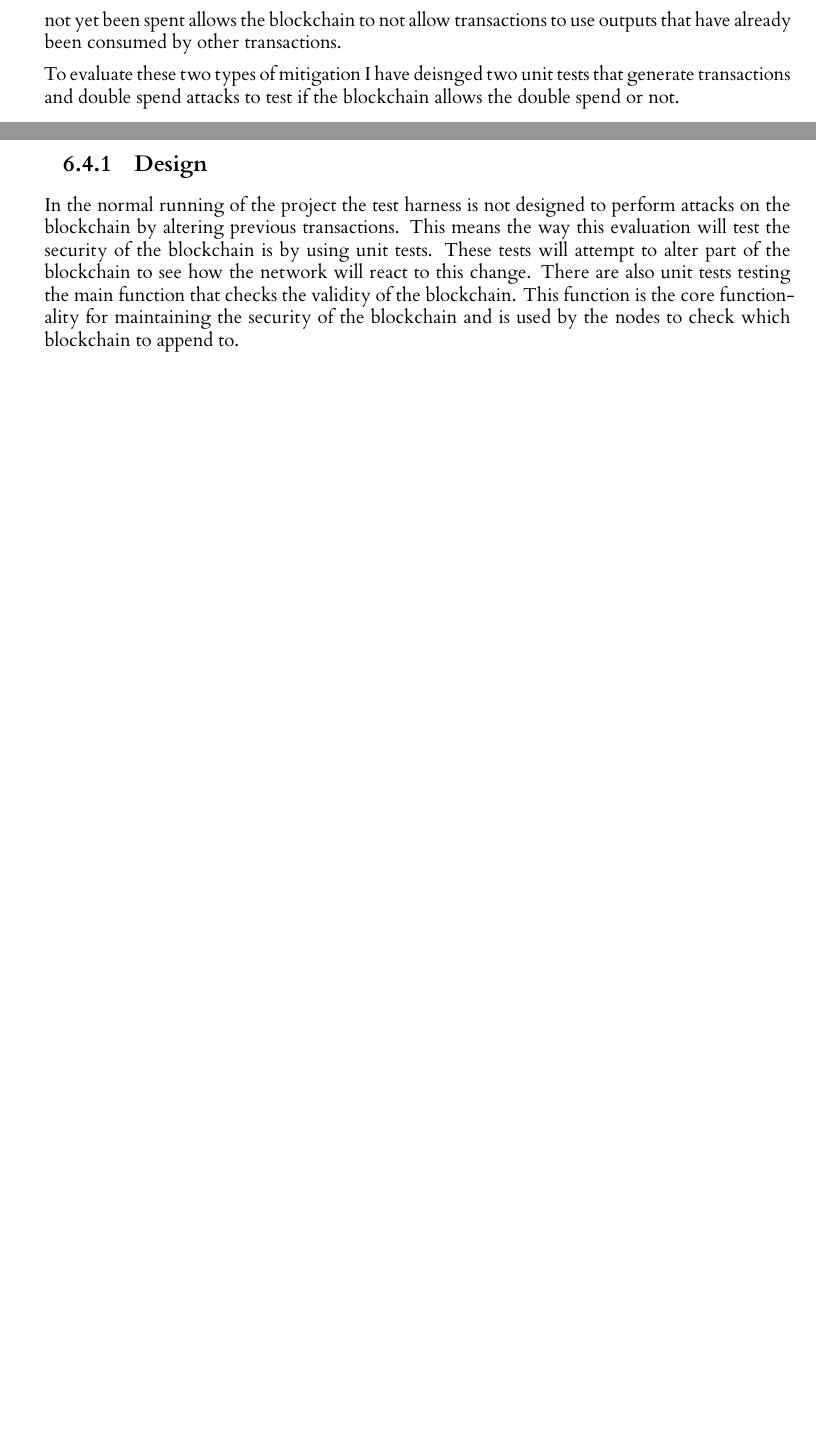
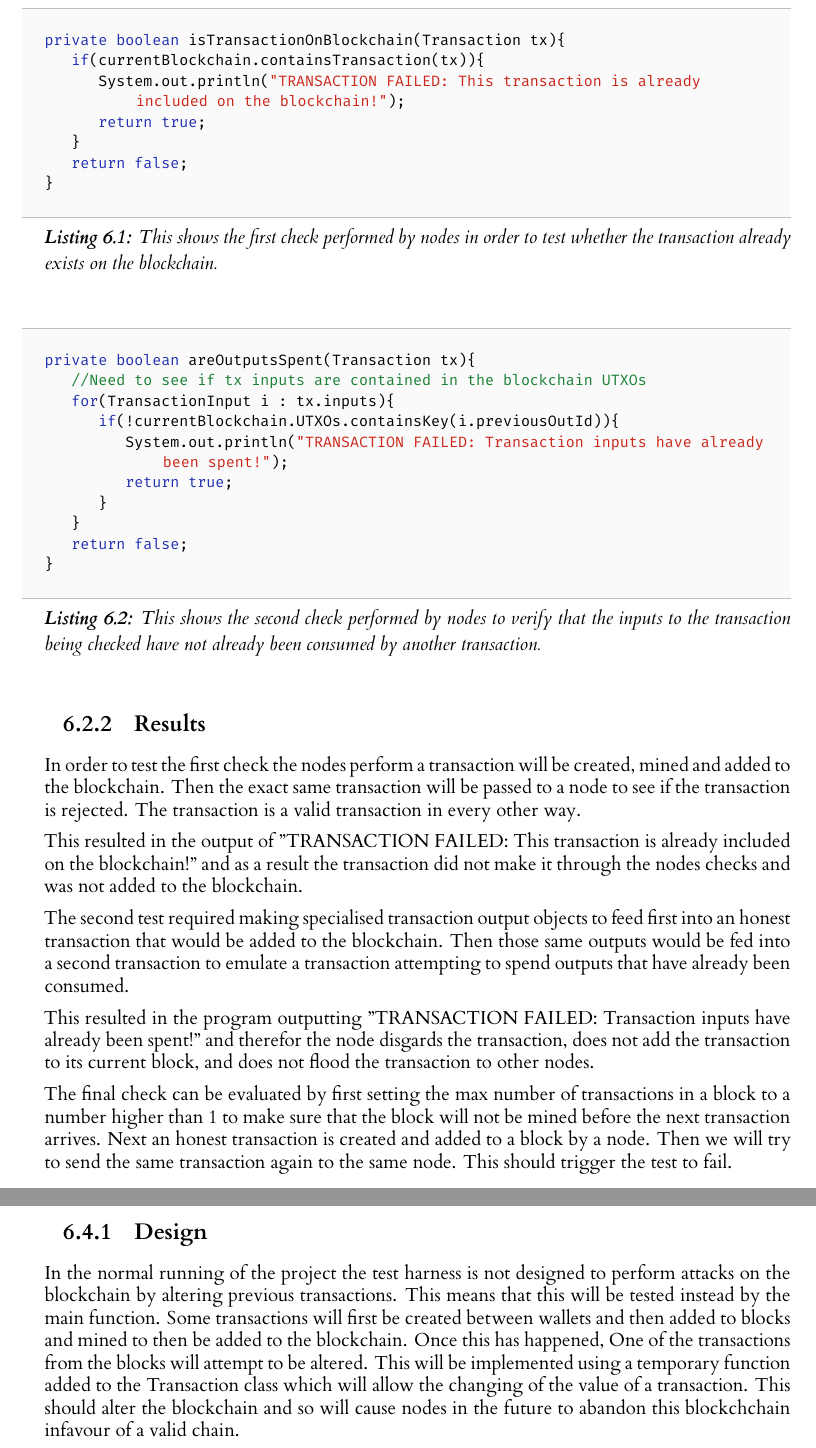
Before and after one commit to seanhorgan98/cryptocurrency, a LaTeX thesis (dissertation/l4proj.tex): two parts of pages 30 and 31 of 34 before the commit and two parts of pages 30 and 32 of 36 after it, joined at a grey line, cut at the place of the change, the shorter picture padded with empty space. Compiled offline with XeLaTeX.

Commit message:
Added code listings and started results section for evaluation

```diff
--- a/dissertation/l4proj.tex
+++ b/dissertation/l4proj.tex
@@ -1110,2 +1109,0 @@ The second way to reduce the likelihood of a transaction being spent more than o
-use of the UTXO map to keep track of what transaction outputs have not yet been spent allows the blockchain to not allow
-transactions to use outputs that have already been consumed by other transactions.
@@ -1114,5 +1114,37 @@ transactions to use outputs that have already been consumed by other transaction
-To evaluate these two types of mitigation I have deisnged two unit tests that generate transactions and double spend
-attacks to test if the blockchain allows the double spend or not.
+%Show tests
+\begin{lstlisting}[language=java, float=h, caption=
+    {
+        This shows the first check performed by nodes in order to test whether the transaction already exists on the
+        blockchain.
+    }
+    , label=lst:check1]
+    private boolean isTransactionOnBlockchain(Transaction tx){
+        if(currentBlockchain.containsTransaction(tx)){
+            System.out.println("TRANSACTION FAILED: This transaction is already included on the blockchain!");
+            return true;
+        }
+        return false;
+    }
+\end{lstlisting}
 
-%Include design of the unit tests
-%Talk about info from book about timing etc
+\begin{lstlisting}[language=java, float=h, caption=
+    {
+        This shows the second check performed by nodes to verify that the inputs to the transaction being checked
+        have not already been consumed by another transaction.
+    }
+    , label=lst:check2]
+    private boolean areOutputsSpent(Transaction tx){
+        //Need to see if tx inputs are contained in the blockchain UTXOs
+        for(TransactionInput i : tx.inputs){
+            if(!currentBlockchain.UTXOs.containsKey(i.previousOutId)){
+                System.out.println("TRANSACTION FAILED: Transaction inputs have already been spent!");
+                return true;
+            }
+        }
+        return false;
+    }
+\end{lstlisting}
+
+\begin{lstlisting}[language=java, float=h, caption=
+    {
+        This shows the third check performed by nodes to see if the transaction has already been encountered by
@@ -1120,4 +1167,37 @@ attacks to test if the blockchain allows the double spend or not.
+In order to test the first check the nodes perform a transaction will be created, mined and added to the blockchain.
+Then the exact same transaction will be passed to a node to see if the transaction is rejected. The transaction is
+a valid transaction in every other way.
+
+%Listing of transaction?
+%Image of result
+
+This resulted in the output of "TRANSACTION FAILED: This transaction is already included on the blockchain!" and as
+a result the transaction did not make it through the nodes checks and was not added to the blockchain.
+
+The second test required making specialised transaction output objects to feed first into an honest transaction that
+would be added to the blockchain. Then those same outputs would be fed into a second transaction to emulate a
+transaction attempting to spend outputs that have already been consumed.
+
+%Image of result
+
+This resulted in the program outputting "TRANSACTION FAILED: Transaction inputs have already been spent!" and
+therefor the node disgards the transaction, does not add the transaction to its current block, and does not flood
+the transaction to other nodes.
+
+The final check can be evaluated by first setting the max number of transactions in a block to a number higher than
+1 to make sure that the block will not be mined before the next transaction arrives. Next an honest transaction is
+created and added to a block by a node. Then we will try to send the same transaction again to the same node. This
+should trigger the test to fail.
+
+%Image of result
+
+This resulted in the output "TRANSACTION FAILED: Transaction already seen by this node!" meaning the duplicate
+transaction was caught and not flooded to any other nodes or added to the block a second time.
+
+%Show log output from tests
 \subsection{Analysis and conclusion}
+%Nature of scope means that double spending may occur as number of transactions are low and so are nodes and blocks
+%This is the same as bitcoin etc though and would be correct on a larger scale.
 
 \section{Does the cryptocurrency prevent Sybil attacks?}
 A sybil attack is the act of taking over a system by forging multipe identities (REFERENCE). The name comes from a book
@@ -1184,10 +1264,11 @@ attacker managed to alter a blockchain it would fall out of use by any nodes tha
 not be continued to be appended to thus rendering the attack ineffective.
 \subsection{Design}
 In the normal running of the project the test harness is not designed to perform attacks on the blockchain by altering
-previous transactions. This means the way this evaluation will test the security of the blockchain is by using unit tests.
-These tests will attempt to alter part of the blockchain to see how the network will react to this change. There are also
-unit tests testing the main function that checks the validity of the blockchain. This function is the core functionality
-for maintaining the security of the blockchain and is used by the nodes to check which blockchain to append to.
+previous transactions. This means that this will be tested instead by the main function. Some transactions will first
+be created between wallets and then added to blocks and mined to then be added to the blockchain. Once this has happened,
+One of the transactions from the blocks will attempt to be altered. This will be implemented using a temporary function
+added to the Transaction class which will allow the changing of the value of a transaction. This should alter the
+blockchain and so will cause nodes in the future to abandon this blockchchain infavour of a valid chain.
 
 \subsection{Results}
 \subsection{Analysis and conclusion}
```
Also changed, not shown: dissertation/l4proj.tex (33 more changed lines).
